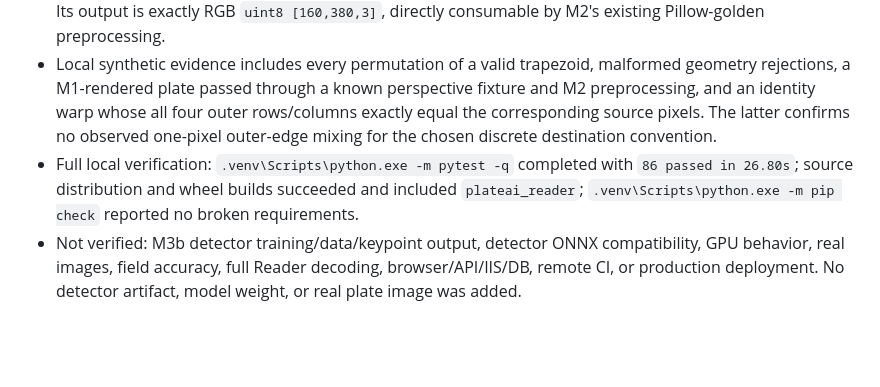
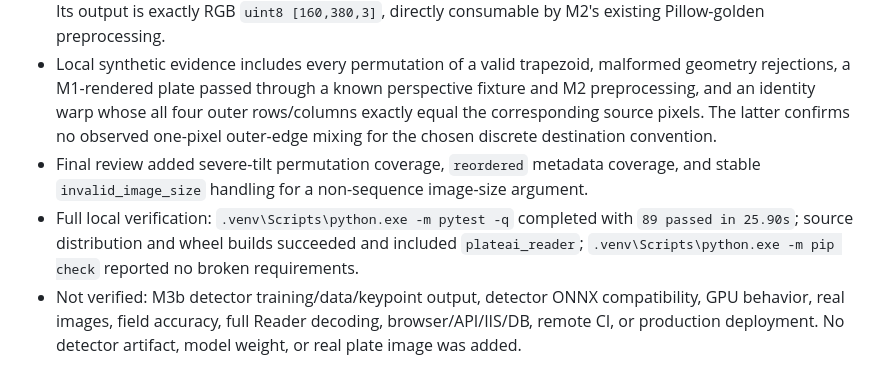
Before and after one commit to shadowjohn/3waPlateAI, a Markdown page: history.md, the part around the change. Rendered like a GitHub page; blank space fills up the shorter version.

Commit message:
docs: record rectifier review evidence

```diff
--- a/history.md
+++ b/history.md
@@ -98,5 +98,6 @@ This file is an append-only record of important implementation decisions, local
 - Top/bottom selection uses opposite long-edge midpoint projections along the image-down normal; left/right selection uses projections along the long plate axis. It does not rely on `min(x+y)` or `min(x)`, avoiding the diamond/high-tilt corner swap hazard.
 - `rectify_plate` accepts only RGB `uint8` input and maps normalized source corners to the fixed discrete destination `[[0,0],[379,0],[379,159],[0,159]]` using OpenCV `INTER_LINEAR` and white `BORDER_CONSTANT`. Its output is exactly RGB `uint8 [160,380,3]`, directly consumable by M2's existing Pillow-golden preprocessing.
 - Local synthetic evidence includes every permutation of a valid trapezoid, malformed geometry rejections, a M1-rendered plate passed through a known perspective fixture and M2 preprocessing, and an identity warp whose all four outer rows/columns exactly equal the corresponding source pixels. The latter confirms no observed one-pixel outer-edge mixing for the chosen discrete destination convention.
-- Full local verification: `.venv\Scripts\python.exe -m pytest -q` completed with `86 passed in 26.80s`; source distribution and wheel builds succeeded and included `plateai_reader`; `.venv\Scripts\python.exe -m pip check` reported no broken requirements.
+- Final review added severe-tilt permutation coverage, `reordered` metadata coverage, and stable `invalid_image_size` handling for a non-sequence image-size argument.
+- Full local verification: `.venv\Scripts\python.exe -m pytest -q` completed with `89 passed in 25.90s`; source distribution and wheel builds succeeded and included `plateai_reader`; `.venv\Scripts\python.exe -m pip check` reported no broken requirements.
 - Not verified: M3b detector training/data/keypoint output, detector ONNX compatibility, GPU behavior, real images, field accuracy, full Reader decoding, browser/API/IIS/DB, remote CI, or production deployment. No detector artifact, model weight, or real plate image was added.
```
